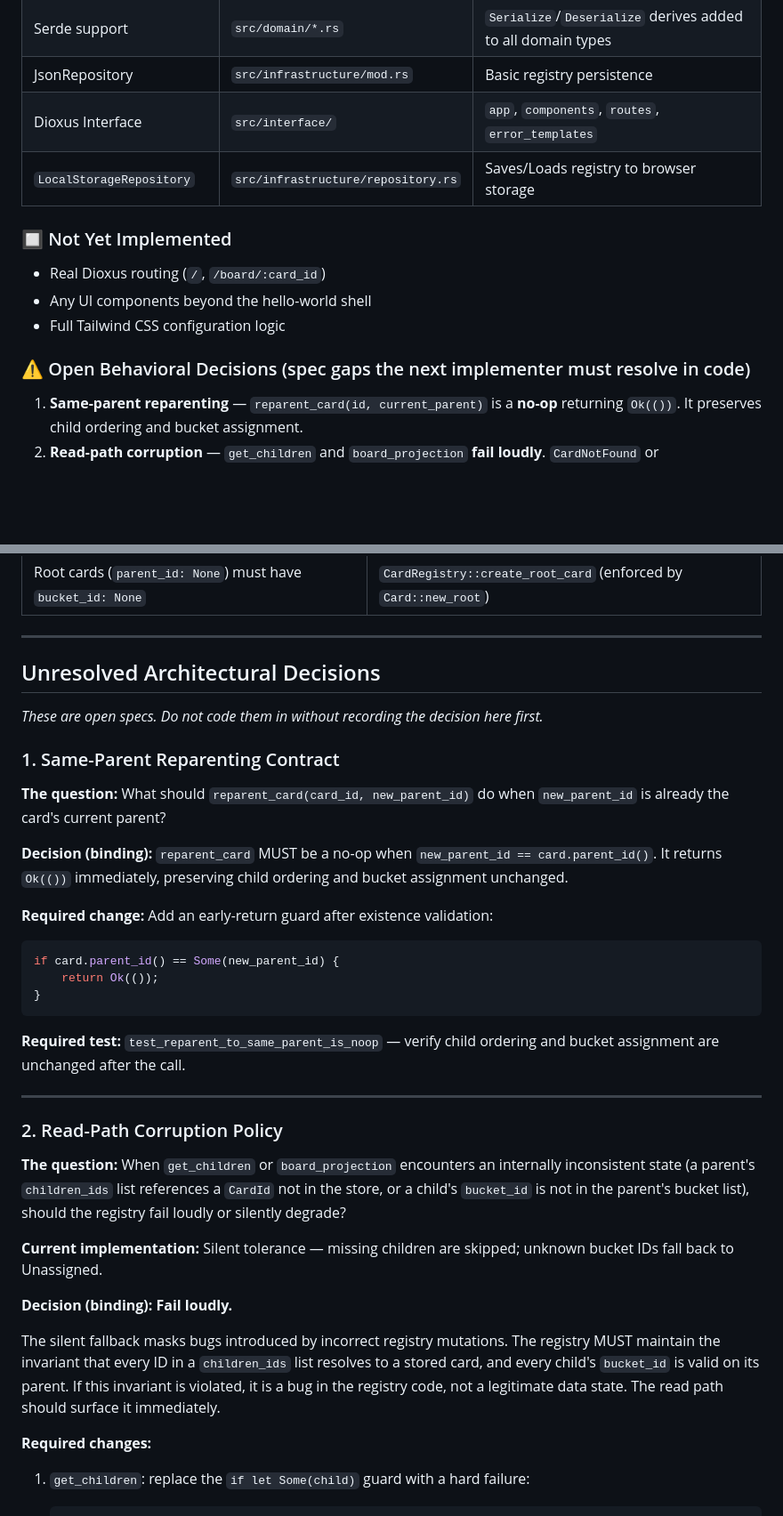
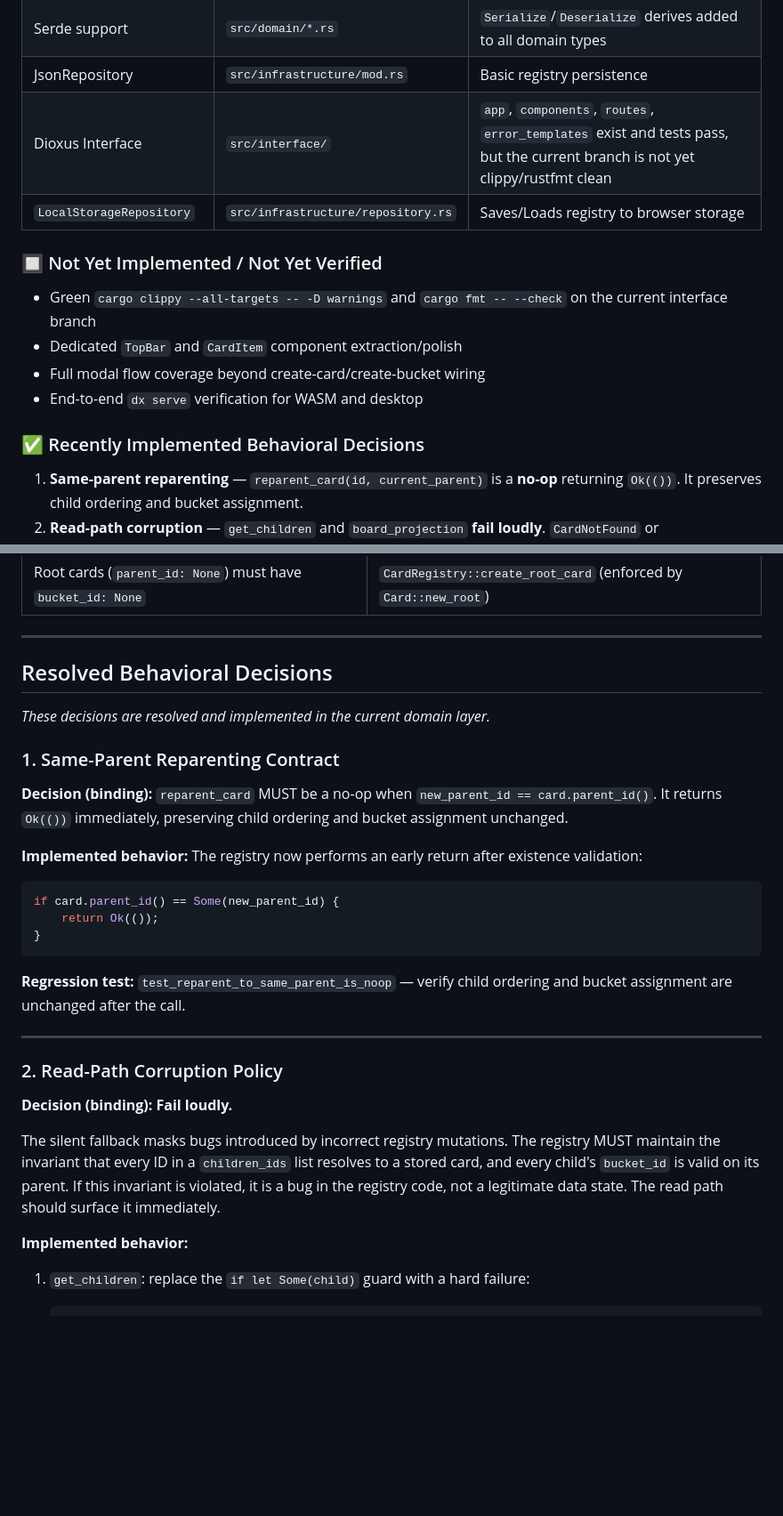
Before and after one commit to TommyLeeCookSE/Recursive-Kanban-Planner, a Markdown page: docs/design_document.md, 2 parts joined by grey strips. Shown at 89% size. Drawn GitHub-style; blank space fills up the shorter version.

````diff
--- a/docs/design_document.md
+++ b/docs/design_document.md
@@ -43,16 +48,17 @@ A recursive, card-based planning system. Everything is a `Card`. No separate ent
 | `BoardView` / `ColumnView` | `src/application/mod.rs` | Read-only projections for UI rendering |
 | Serde support | `src/domain/*.rs` | `Serialize`/`Deserialize` derives added to all domain types |
 | JsonRepository | `src/infrastructure/mod.rs` | Basic registry persistence |
-| Dioxus Interface | `src/interface/` | `app`, `components`, `routes`, `error_templates` |
+| Dioxus Interface | `src/interface/` | `app`, `components`, `routes`, `error_templates` exist and tests pass, but the current branch is not yet clippy/rustfmt clean |
 | `LocalStorageRepository` | `src/infrastructure/repository.rs` | Saves/Loads registry to browser storage |
 
-### 🔲 Not Yet Implemented
+### 🔲 Not Yet Implemented / Not Yet Verified
 
-- Real Dioxus routing (`/`, `/board/:card_id`)
-- Any UI components beyond the hello-world shell
-- Full Tailwind CSS configuration logic
+- Green `cargo clippy --all-targets -- -D warnings` and `cargo fmt -- --check` on the current interface branch
+- Dedicated `TopBar` and `CardItem` component extraction/polish
+- Full modal flow coverage beyond create-card/create-bucket wiring
+- End-to-end `dx serve` verification for WASM and desktop
 
-### ⚠️ Open Behavioral Decisions (spec gaps the next implementer must resolve in code)
+### ✅ Recently Implemented Behavioral Decisions
 
 1. **Same-parent reparenting** — `reparent_card(id, current_parent)` is a **no-op** returning `Ok(())`. It preserves child ordering and bucket assignment.
 2. **Read-path corruption** — `get_children` and `board_projection` **fail loudly**. `CardNotFound` or `BucketNotFound` are returned if the registry's internal pointers refer to missing cards or buckets.
@@ -182,20 +188,17 @@ impl CardRegistry {
 
 ---
 
-## Unresolved Architectural Decisions
+## Resolved Behavioral Decisions
 
-*These are open specs. Do not code them in without recording the decision here first.*
+*These decisions are resolved and implemented in the current domain layer.*
 
 ### 1. Same-Parent Reparenting Contract
-
-**The question:** What should `reparent_card(card_id, new_parent_id)` do when `new_parent_id` is
-already the card's current parent?
 
 **Decision (binding):**
 `reparent_card` MUST be a no-op when `new_parent_id == card.parent_id()`. It returns `Ok(())`
 immediately, preserving child ordering and bucket assignment unchanged.
 
-**Required change:** Add an early-return guard after existence validation:
+**Implemented behavior:** The registry now performs an early return after existence validation:
 
 ```rust
 if card.parent_id() == Some(new_parent_id) {
@@ -203,20 +206,12 @@ if card.parent_id() == Some(new_parent_id) {
 }
 ```
 
-**Required test:** `test_reparent_to_same_parent_is_noop` — verify child ordering and bucket
+**Regression test:** `test_reparent_to_same_parent_is_noop` — verify child ordering and bucket
 assignment are unchanged after the call.
 
 ---
 
 ### 2. Read-Path Corruption Policy
-
-**The question:** When `get_children` or `board_projection` encounters an internally inconsistent
-state (a parent's `children_ids` list references a `CardId` not in the store, or a child's
-`bucket_id` is not in the parent's bucket list), should the registry fail loudly or silently
-degrade?
-
-**Current implementation:** Silent tolerance — missing children are skipped; unknown bucket IDs
-fall back to Unassigned.
 
 **Decision (binding):** **Fail loudly.**
 
@@ -225,7 +220,7 @@ maintain the invariant that every ID in a `children_ids` list resolves to a stor
 every child's `bucket_id` is valid on its parent. If this invariant is violated, it is a bug in
 the registry code, not a legitimate data state. The read path should surface it immediately.
 
-**Required changes:**
+**Implemented behavior:**
 
 1. `get_children`: replace the `if let Some(child)` guard with a hard failure:
 
````
Also changed, not shown: other parts of docs/design_document.md (+6 -1 lines), docs/task.md (+3 -2 lines).
